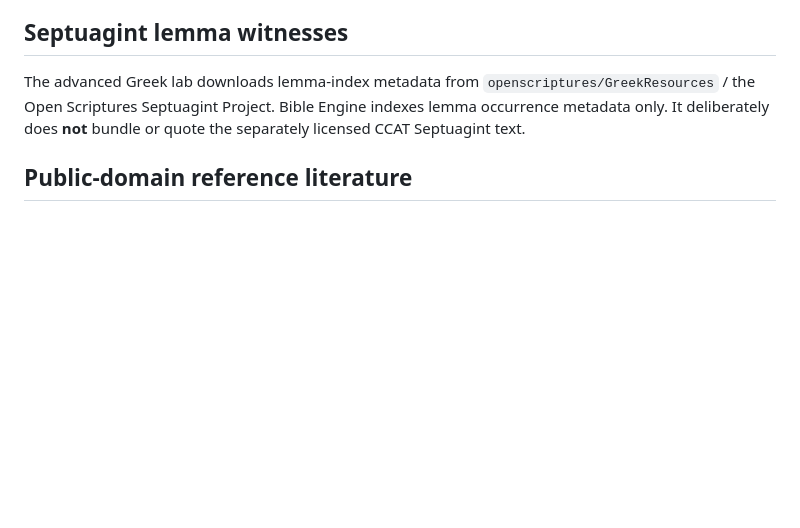
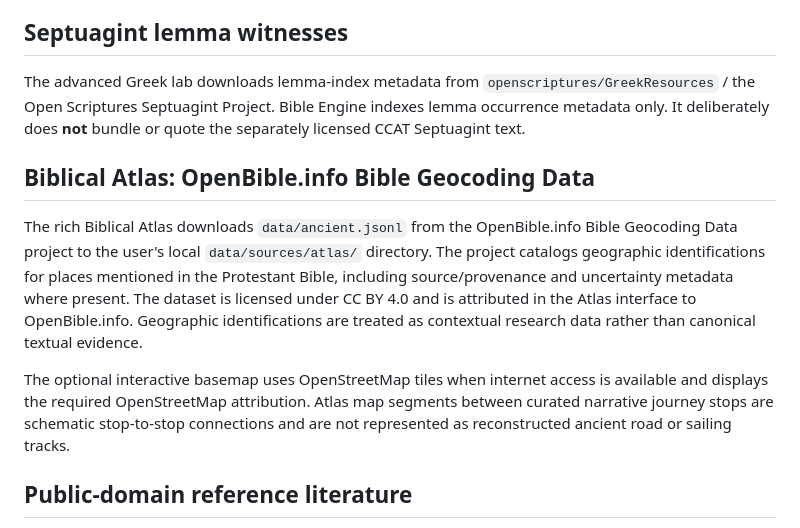
Before and after one commit to xckta/bible-engine, a Markdown page: THIRD_PARTY_NOTICES.md, the part around the change. Drawn GitHub-style; blank space fills up the shorter version.

Commit message:
document biblical atlas data licensing

```diff
--- a/THIRD_PARTY_NOTICES.md
+++ b/THIRD_PARTY_NOTICES.md
@@ -40,6 +40,12 @@ The advanced lab downloads the corrected OpenScriptures e-text of the 1890 Stron
 
 The advanced Greek lab downloads lemma-index metadata from `openscriptures/GreekResources` / the Open Scriptures Septuagint Project. Bible Engine indexes lemma occurrence metadata only. It deliberately does **not** bundle or quote the separately licensed CCAT Septuagint text.
 
+## Biblical Atlas: OpenBible.info Bible Geocoding Data
+
+The rich Biblical Atlas downloads `data/ancient.jsonl` from the OpenBible.info Bible Geocoding Data project to the user's local `data/sources/atlas/` directory. The project catalogs geographic identifications for places mentioned in the Protestant Bible, including source/provenance and uncertainty metadata where present. The dataset is licensed under CC BY 4.0 and is attributed in the Atlas interface to OpenBible.info. Geographic identifications are treated as contextual research data rather than canonical textual evidence.
+
+The optional interactive basemap uses OpenStreetMap tiles when internet access is available and displays the required OpenStreetMap attribution. Atlas map segments between curated narrative journey stops are schematic stop-to-stop connections and are not represented as reconstructed ancient road or sailing tracks.
+
 ## Public-domain reference literature
 
 Bible Engine's reference installer uses public-domain transcriptions/translations from sources such as Christian Classics Ethereal Library (CCEL) and Internet Sacred Text Archive. Individual work metadata is stored in the database and displayed in the Library drawer. Reference texts are never labelled as canonical Scripture.
```
